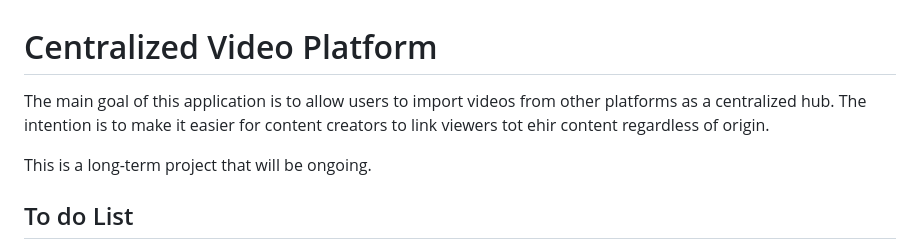
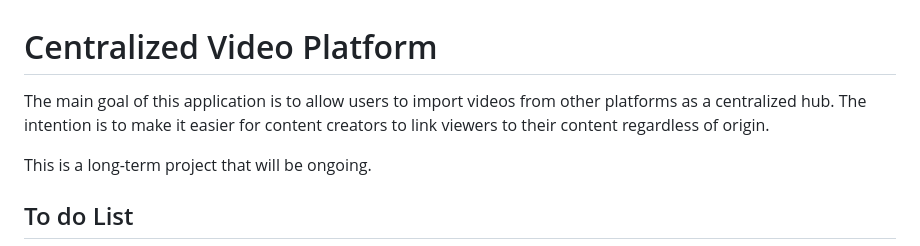
Before and after one commit to agadzinski93/centralized-video-platform, a Markdown page: README.md, the part around the change. GitHub-like rendering.

```diff
--- a/README.md
+++ b/README.md
@@ -1,6 +1,6 @@
 # Centralized Video Platform
 
-The main goal of this application is to allow users to import videos from other platforms as a centralized hub. The intention is to make it easier for content creators to link viewers tot ehir content regardless of origin.
+The main goal of this application is to allow users to import videos from other platforms as a centralized hub. The intention is to make it easier for content creators to link viewers to their content regardless of origin.
 
 This is a long-term project that will be ongoing.
 
```
